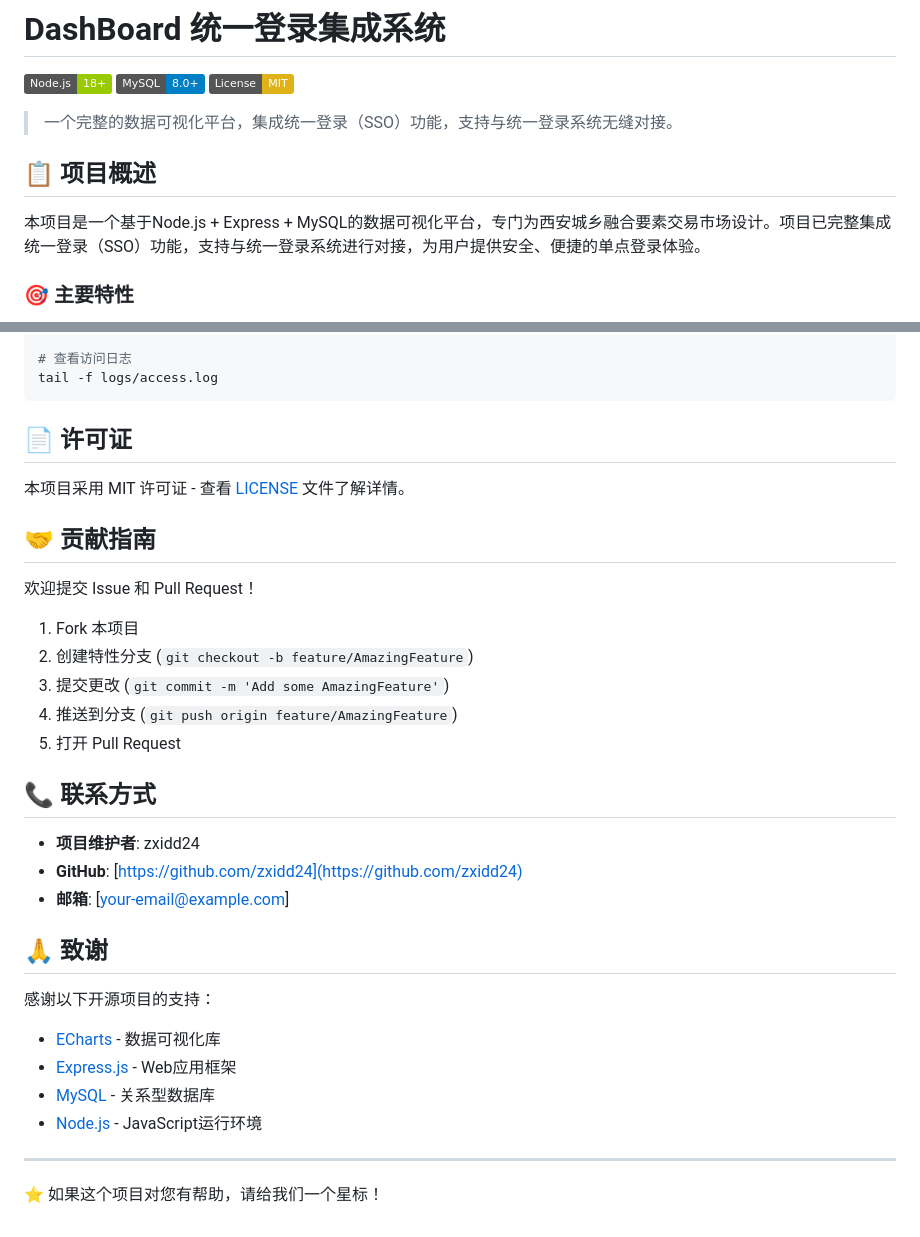
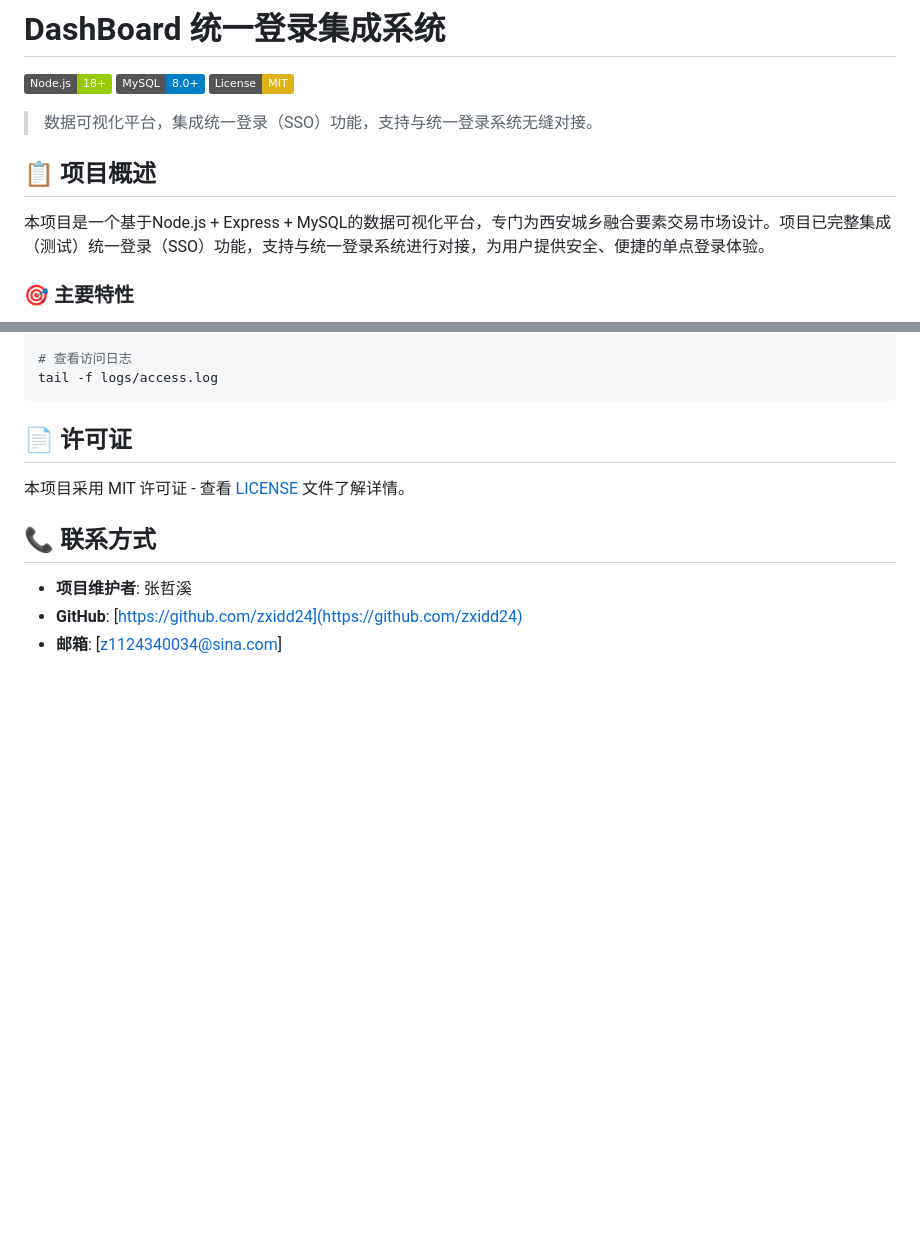
Before and after one commit to zxidd24/subsystem-integration, a Markdown page: README.md, 2 parts joined by grey strips. GitHub-like rendering; badges without logos; blank space fills up the shorter version.

Commit message:
README 更新

```diff
--- a/README.md
+++ b/README.md
@@ -4,11 +4,11 @@
 [![MySQL](https://img.shields.io/badge/MySQL-8.0+-blue.svg)](https://www.mysql.com/)
 [![License](https://img.shields.io/badge/License-MIT-yellow.svg)](LICENSE)
 
-> 一个完整的数据可视化平台，集成统一登录（SSO）功能，支持与统一登录系统无缝对接。
+> 数据可视化平台，集成统一登录（SSO）功能，支持与统一登录系统无缝对接。
 
 ## 📋 项目概述
 
-本项目是一个基于Node.js + Express + MySQL的数据可视化平台，专门为西安城乡融合要素交易市场设计。项目已完整集成统一登录（SSO）功能，支持与统一登录系统进行对接，为用户提供安全、便捷的单点登录体验。
+本项目是一个基于Node.js + Express + MySQL的数据可视化平台，专门为西安城乡融合要素交易市场设计。项目已完整集成（测试）统一登录（SSO）功能，支持与统一登录系统进行对接，为用户提供安全、便捷的单点登录体验。
 
 ### 🎯 主要特性
 
@@ -380,31 +380,8 @@ tail -f logs/access.log
 
 本项目采用 MIT 许可证 - 查看 [LICENSE](LICENSE) 文件了解详情。
 
-## 🤝 贡献指南
-
-欢迎提交 Issue 和 Pull Request！
-
-1. Fork 本项目
-2. 创建特性分支 (`git checkout -b feature/AmazingFeature`)
-3. 提交更改 (`git commit -m 'Add some AmazingFeature'`)
-4. 推送到分支 (`git push origin feature/AmazingFeature`)
-5. 打开 Pull Request
-
 ## 📞 联系方式
 
-- **项目维护者**: zxidd24
+- **项目维护者**: 张哲溪
 - **GitHub**: [https://github.com/zxidd24](https://github.com/zxidd24)
-- **邮箱**: [your-email@example.com]
-
-## 🙏 致谢
-
-感谢以下开源项目的支持：
-
-- [ECharts](https://echarts.apache.org/) - 数据可视化库
-- [Express.js](https://expressjs.com/) - Web应用框架
-- [MySQL](https://www.mysql.com/) - 关系型数据库
-- [Node.js](https://nodejs.org/) - JavaScript运行环境
-
----
-
-⭐ 如果这个项目对您有帮助，请给我们一个星标！
+- **邮箱**: [z1124340034@sina.com]
```
